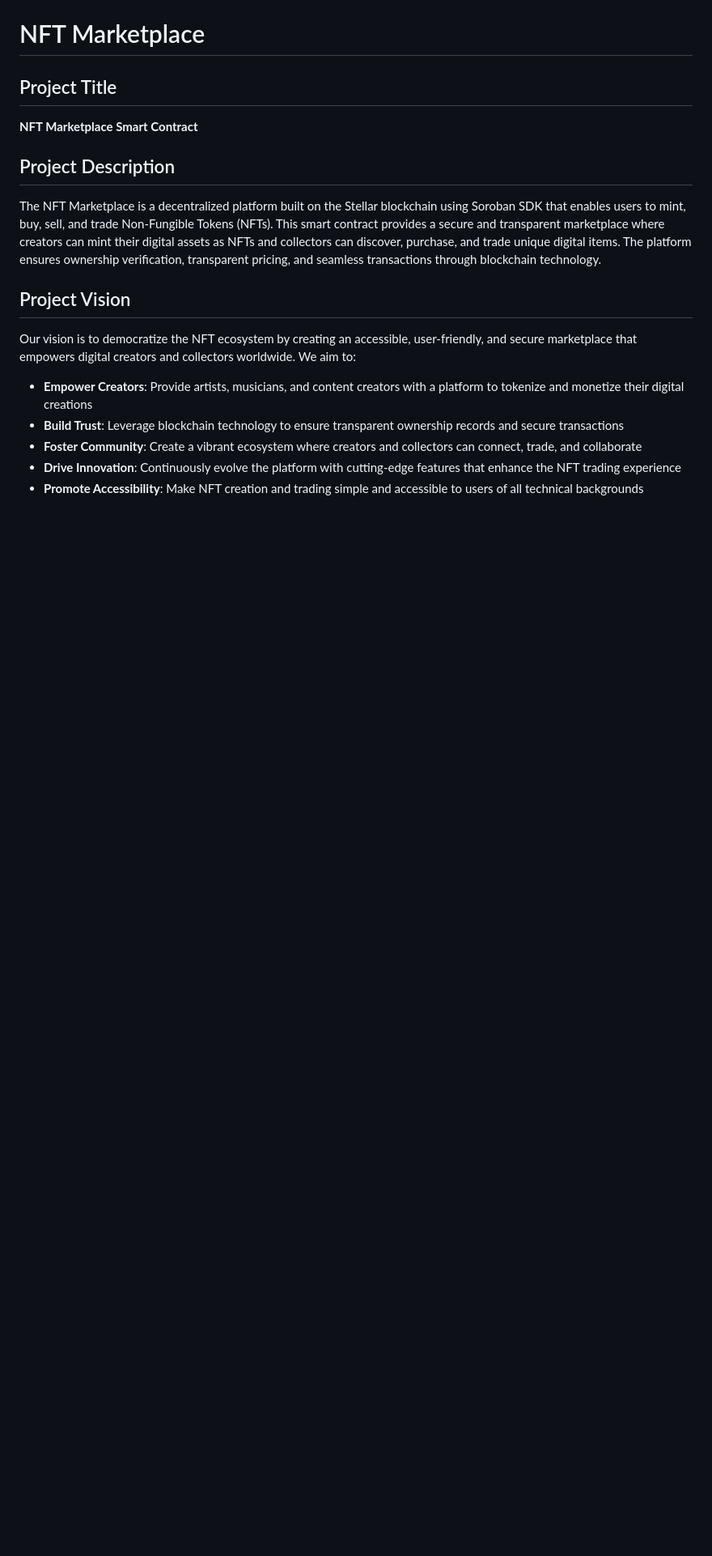
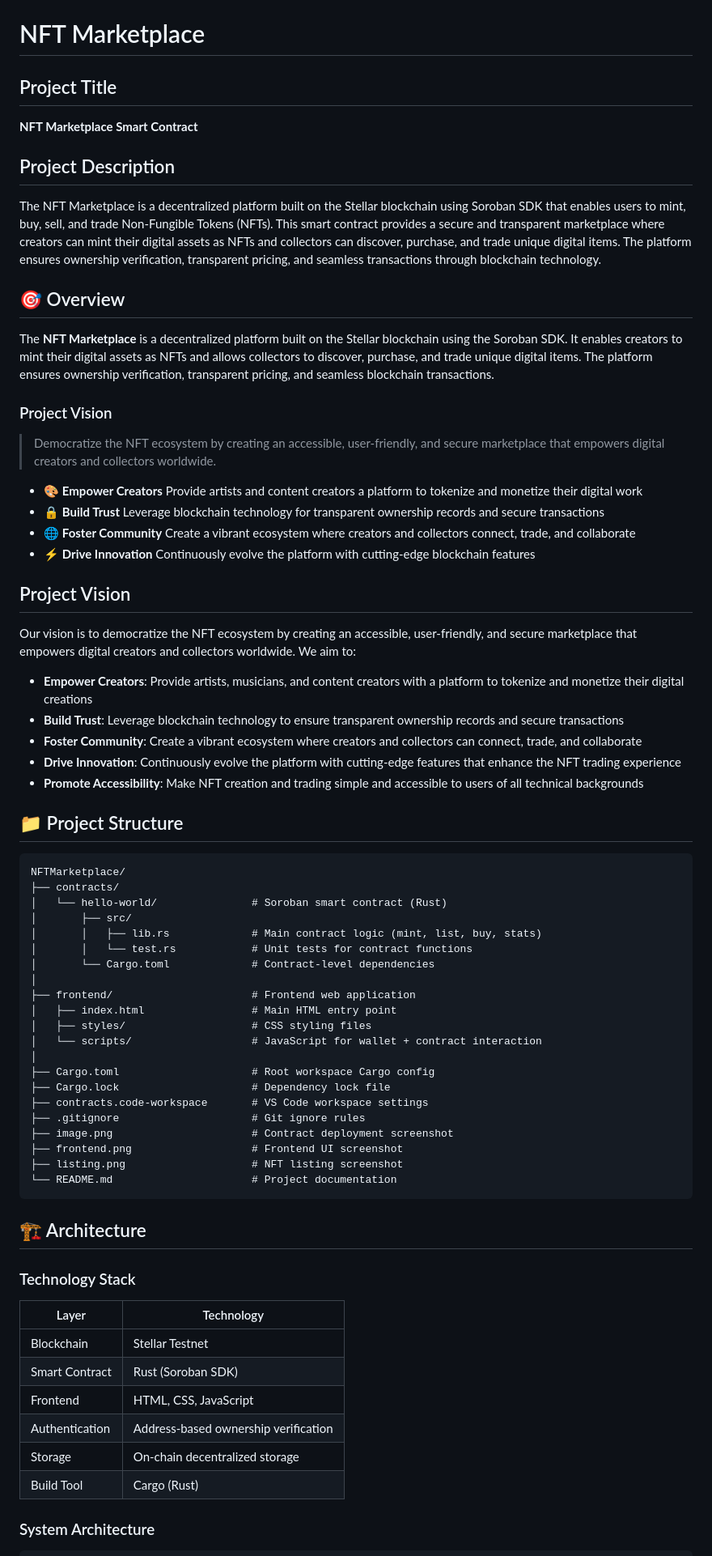
Before and after one commit to anasdsce/NFTMarketplace, a Markdown page: README.md, the part around one of its changes. Shown at 81% size. Drawn GitHub-style; blank space fills up the shorter version.

````diff
--- a/README.md
+++ b/README.md
@@ -31,6 +8,20 @@ This repository uses the recommended structure for a Soroban project:
 
 The NFT Marketplace is a decentralized platform built on the Stellar blockchain using Soroban SDK that enables users to mint, buy, sell, and trade Non-Fungible Tokens (NFTs). This smart contract provides a secure and transparent marketplace where creators can mint their digital assets as NFTs and collectors can discover, purchase, and trade unique digital items. The platform ensures ownership verification, transparent pricing, and seamless transactions through blockchain technology.
 
+## 🎯 Overview
+
+The **NFT Marketplace** is a decentralized platform built on the Stellar blockchain using the Soroban SDK. It enables creators to mint their digital assets as NFTs and allows collectors to discover, purchase, and trade unique digital items. The platform ensures ownership verification, transparent pricing, and seamless blockchain transactions.
+
+### Project Vision
+
+> Democratize the NFT ecosystem by creating an accessible, user-friendly, and secure marketplace that empowers digital creators and collectors worldwide.
+
+- 🎨 **Empower Creators**  Provide artists and content creators a platform to tokenize and monetize their digital work
+- 🔒 **Build Trust** Leverage blockchain technology for transparent ownership records and secure transactions
+- 🌐 **Foster Community**  Create a vibrant ecosystem where creators and collectors connect, trade, and collaborate
+- ⚡ **Drive Innovation**  Continuously evolve the platform with cutting-edge blockchain features
+
+
 ## Project Vision
 
 Our vision is to democratize the NFT ecosystem by creating an accessible, user-friendly, and secure marketplace that empowers digital creators and collectors worldwide. We aim to:
@@ -40,3 +31,45 @@ Our vision is to democratize the NFT ecosystem by creating an accessible, user-f
 - **Foster Community**: Create a vibrant ecosystem where creators and collectors can connect, trade, and collaborate
 - **Drive Innovation**: Continuously evolve the platform with cutting-edge features that enhance the NFT trading experience
 - **Promote Accessibility**: Make NFT creation and trading simple and accessible to users of all technical backgrounds
+
+## 📁 Project Structure
+
+```
+NFTMarketplace/
+├── contracts/
+│   └── hello-world/               # Soroban smart contract (Rust)
+│       ├── src/
+│       │   ├── lib.rs             # Main contract logic (mint, list, buy, stats)
+│       │   └── test.rs            # Unit tests for contract functions
+│       └── Cargo.toml             # Contract-level dependencies
+│
+├── frontend/                      # Frontend web application
+│   ├── index.html                 # Main HTML entry point
+│   ├── styles/                    # CSS styling files
+│   └── scripts/                   # JavaScript for wallet + contract interaction
+│
+├── Cargo.toml                     # Root workspace Cargo config
+├── Cargo.lock                     # Dependency lock file
+├── contracts.code-workspace       # VS Code workspace settings
+├── .gitignore                     # Git ignore rules
+├── image.png                      # Contract deployment screenshot
+├── frontend.png                   # Frontend UI screenshot
+├── listing.png                    # NFT listing screenshot
+└── README.md                      # Project documentation
+```
+
+## 🏗️ Architecture
+
+### Technology Stack
+
+| Layer | Technology |
+|---|---|
+| Blockchain | Stellar Testnet |
+| Smart Contract | Rust (Soroban SDK) |
+| Frontend | HTML, CSS, JavaScript |
+| Authentication | Address-based ownership verification |
+| Storage | On-chain decentralized storage |
+| Build Tool | Cargo (Rust) |
+
+### System Architecture
+
````
Also changed, not shown: other parts of README.md (+86 -23 lines).
